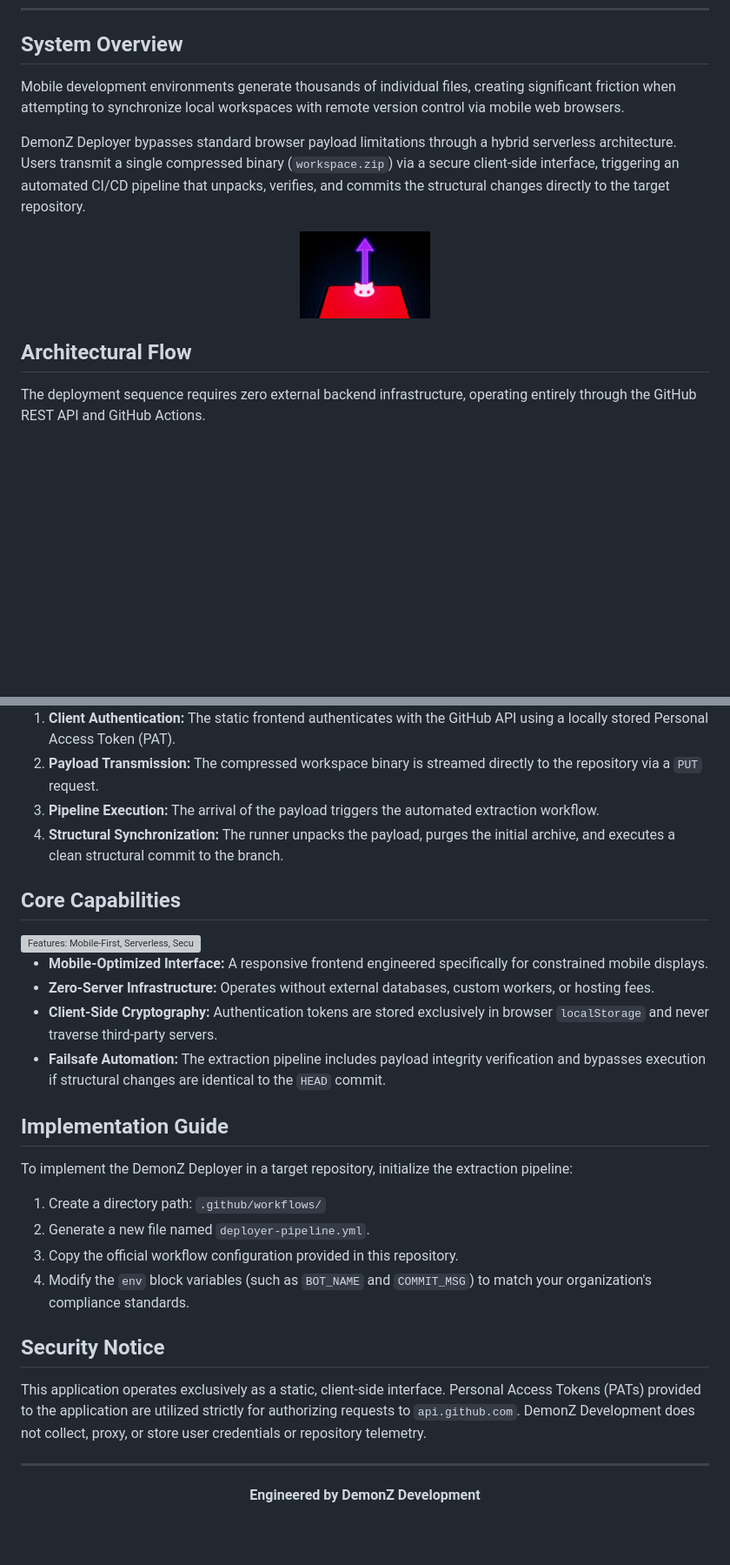
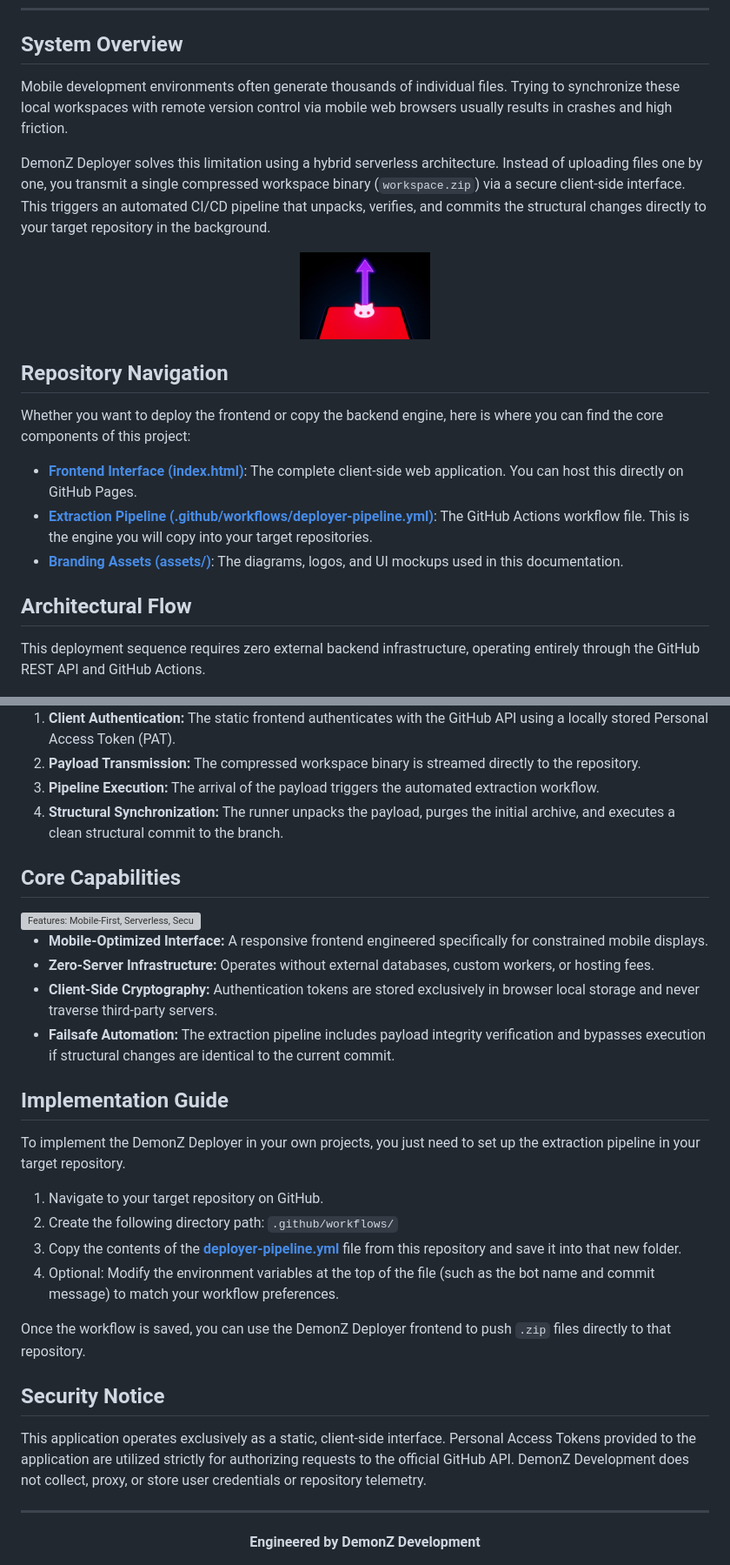
Before and after one commit to DemonZDevelopment/DemonZ-Deployer, a Markdown page: README.md, 2 parts joined by grey strips. Shown at 87% size. Drawn GitHub-style; blank space fills up the shorter version; grey boxes are pictures that could not be loaded.

```diff
--- a/README.md
+++ b/README.md
@@ -19,22 +19,30 @@
 
 ## System Overview
 
-Mobile development environments generate thousands of individual files, creating significant friction when attempting to synchronize local workspaces with remote version control via mobile web browsers.
+Mobile development environments often generate thousands of individual files. Trying to synchronize these local workspaces with remote version control via mobile web browsers usually results in crashes and high friction.
 
-DemonZ Deployer bypasses standard browser payload limitations through a hybrid serverless architecture. Users transmit a single compressed binary (`workspace.zip`) via a secure client-side interface, triggering an automated CI/CD pipeline that unpacks, verifies, and commits the structural changes directly to the target repository.
+DemonZ Deployer solves this limitation using a hybrid serverless architecture. Instead of uploading files one by one, you transmit a single compressed workspace binary (`workspace.zip`) via a secure client-side interface. This triggers an automated CI/CD pipeline that unpacks, verifies, and commits the structural changes directly to your target repository in the background.
 
 <div align="center">
   <img src="assets/deployer.jpg" alt="DemonZ Deployer Icon" width="150">
 </div>
 
+## Repository Navigation
+
+Whether you want to deploy the frontend or copy the backend engine, here is where you can find the core components of this project:
+
+* **[Frontend Interface (index.html)](./index.html)**: The complete client-side web application. You can host this directly on GitHub Pages.
+* **[Extraction Pipeline (.github/workflows/deployer-pipeline.yml)](./.github/workflows/deployer-pipeline.yml)**: The GitHub Actions workflow file. This is the engine you will copy into your target repositories.
+* **[Branding Assets (assets/)](./assets/)**: The diagrams, logos, and UI mockups used in this documentation.
+
 ## Architectural Flow
 
-The deployment sequence requires zero external backend infrastructure, operating entirely through the GitHub REST API and GitHub Actions.
+This deployment sequence requires zero external backend infrastructure, operating entirely through the GitHub REST API and GitHub Actions.
 
 <img src="assets/architecture.png" alt="DemonZ Deployer Architecture Flowchart" width="100%">
 
 1. **Client Authentication:** The static frontend authenticates with the GitHub API using a locally stored Personal Access Token (PAT).
-2. **Payload Transmission:** The compressed workspace binary is streamed directly to the repository via a `PUT` request.
+2. **Payload Transmission:** The compressed workspace binary is streamed directly to the repository.
 3. **Pipeline Execution:** The arrival of the payload triggers the automated extraction workflow.
 4. **Structural Synchronization:** The runner unpacks the payload, purges the initial archive, and executes a clean structural commit to the branch.
 
@@ -44,21 +52,23 @@ The deployment sequence requires zero external backend infrastructure, operating
 
 * **Mobile-Optimized Interface:** A responsive frontend engineered specifically for constrained mobile displays.
 * **Zero-Server Infrastructure:** Operates without external databases, custom workers, or hosting fees.
-* **Client-Side Cryptography:** Authentication tokens are stored exclusively in browser `localStorage` and never traverse third-party servers.
-* **Failsafe Automation:** The extraction pipeline includes payload integrity verification and bypasses execution if structural changes are identical to the `HEAD` commit.
+* **Client-Side Cryptography:** Authentication tokens are stored exclusively in browser local storage and never traverse third-party servers.
+* **Failsafe Automation:** The extraction pipeline includes payload integrity verification and bypasses execution if structural changes are identical to the current commit.
 
 ## Implementation Guide
 
-To implement the DemonZ Deployer in a target repository, initialize the extraction pipeline:
+To implement the DemonZ Deployer in your own projects, you just need to set up the extraction pipeline in your target repository.
 
-1. Create a directory path: `.github/workflows/`
-2. Generate a new file named `deployer-pipeline.yml`.
-3. Copy the official workflow configuration provided in this repository.
-4. Modify the `env` block variables (such as `BOT_NAME` and `COMMIT_MSG`) to match your organization's compliance standards.
+1. Navigate to your target repository on GitHub.
+2. Create the following directory path: `.github/workflows/`
+3. Copy the contents of the **[deployer-pipeline.yml](./.github/workflows/deployer-pipeline.yml)** file from this repository and save it into that new folder.
+4. Optional: Modify the environment variables at the top of the file (such as the bot name and commit message) to match your workflow preferences.
+
+Once the workflow is saved, you can use the DemonZ Deployer frontend to push `.zip` files directly to that repository.
 
 ## Security Notice
 
-This application operates exclusively as a static, client-side interface. Personal Access Tokens (PATs) provided to the application are utilized strictly for authorizing requests to `api.github.com`. DemonZ Development does not collect, proxy, or store user credentials or repository telemetry.
+This application operates exclusively as a static, client-side interface. Personal Access Tokens provided to the application are utilized strictly for authorizing requests to the official GitHub API. DemonZ Development does not collect, proxy, or store user credentials or repository telemetry.
 
 ---
 
```
